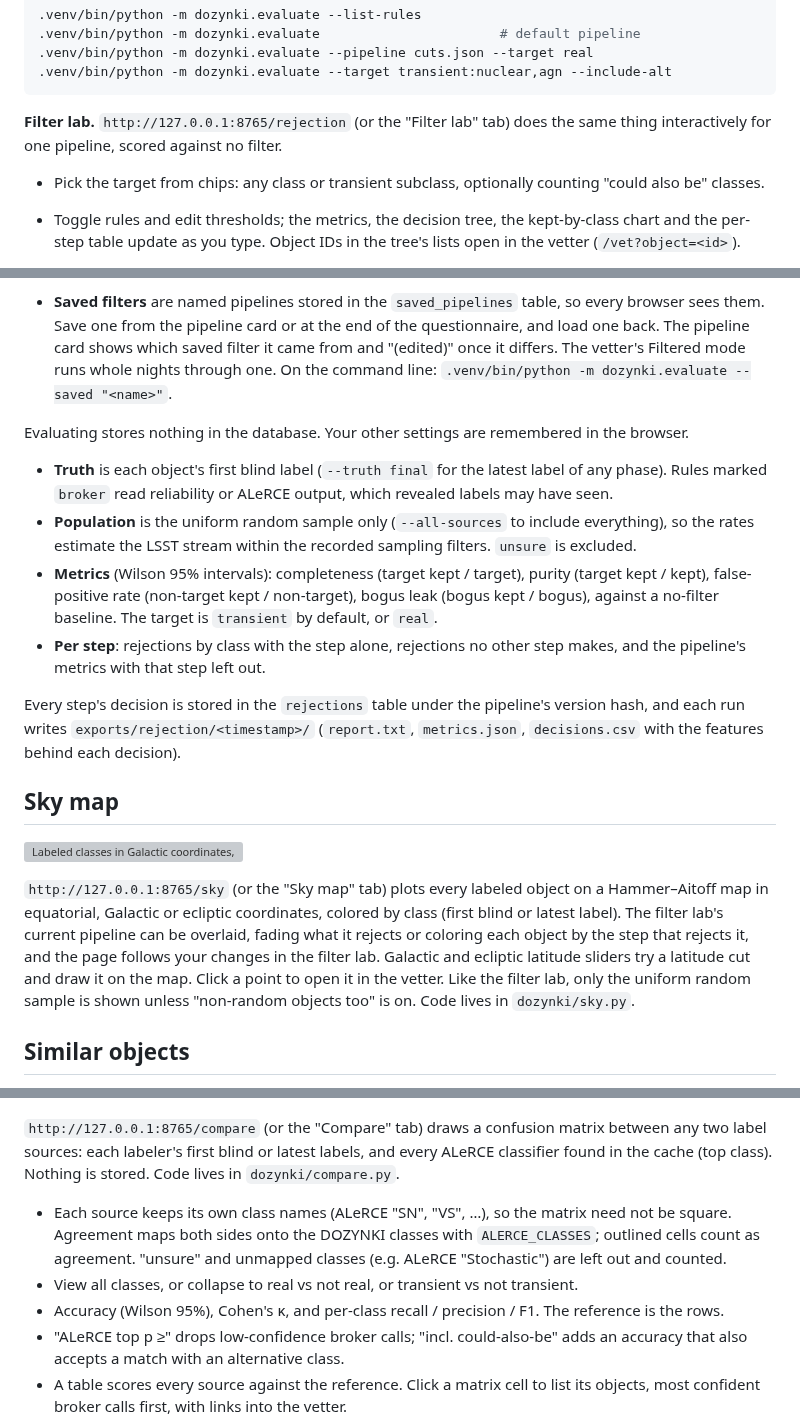
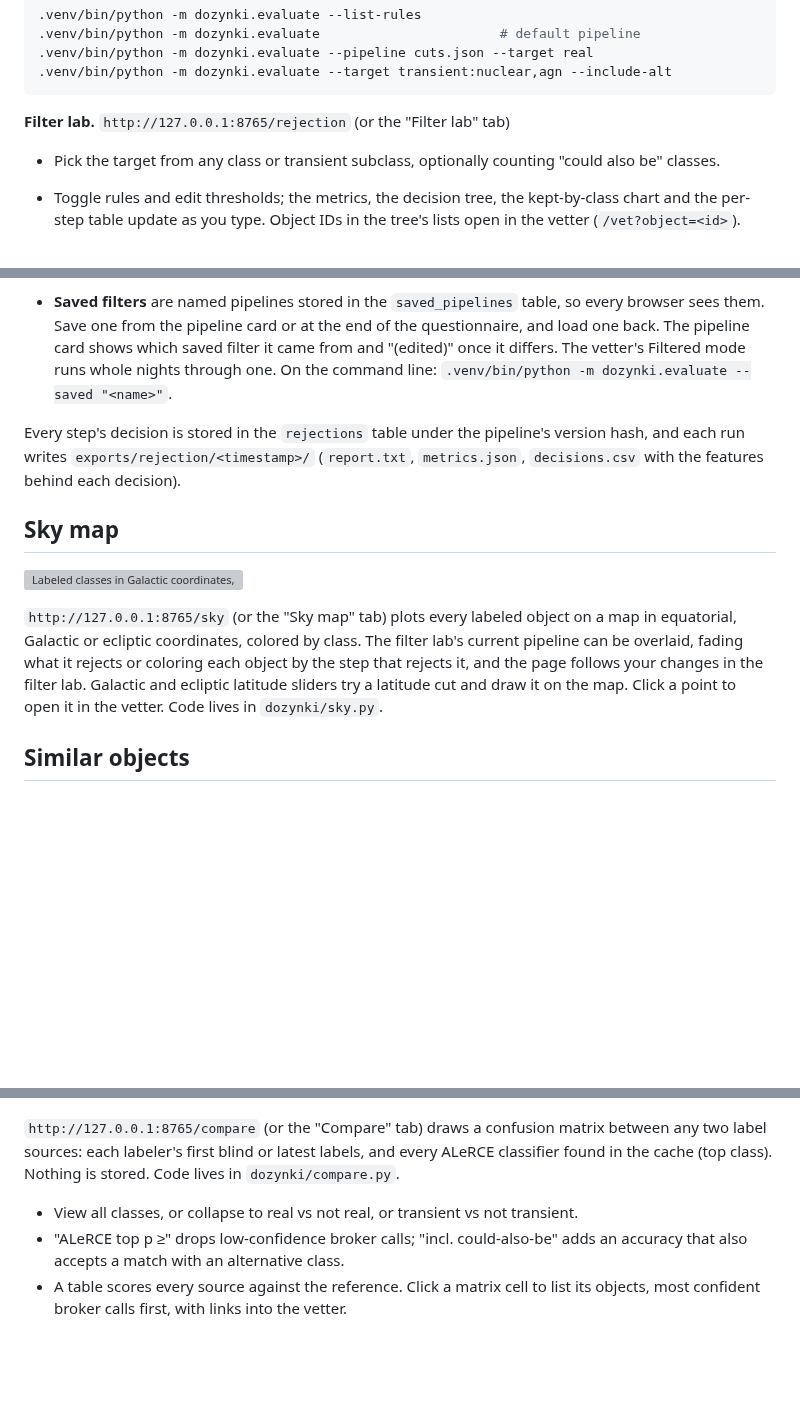
Before and after one commit to jkarcheski/dozynki, a Markdown page: README.md, 3 parts joined by grey strips. GitHub-like rendering; blank space fills up the shorter version; grey boxes are pictures that could not be loaded.

````diff
--- a/README.md
+++ b/README.md
@@ -153,9 +121,7 @@ Filter rules come from light curve, broker scores, and metadata brokers already
 ```
 
 **Filter lab.** `http://127.0.0.1:8765/rejection` (or the "Filter lab" tab)
-does the same thing interactively for one pipeline, scored against no filter.
-- Pick the target from chips: any class or transient subclass, optionally counting
-  "could also be" classes.
+- Pick the target from any class or transient subclass, optionally counting "could also be" classes.
 - Toggle rules and edit thresholds; the metrics, the decision tree, the kept-by-class chart and
   the per-step table update as you type. Object IDs in the tree's lists open in the vetter
   (`/vet?object=<id>`).
@@ -175,18 +141,6 @@ does the same thing interactively for one pipeline, scored against no filter.
   runs whole nights through one. On the command line:
   `.venv/bin/python -m dozynki.evaluate --saved "<name>"`.
 
-Evaluating stores nothing in the database. Your other settings are remembered in the browser.
-
-- **Truth** is each object's first blind label (`--truth final` for the latest label of any phase).
-  Rules marked `broker` read reliability or ALeRCE output, which revealed labels may have seen.
-- **Population** is the uniform random sample only (`--all-sources` to include everything),
-  so the rates estimate the LSST stream within the recorded sampling filters. `unsure` is excluded.
-- **Metrics** (Wilson 95% intervals): completeness (target kept / target), purity (target
-  kept / kept), false-positive rate (non-target kept / non-target), bogus leak (bogus kept /
-  bogus), against a no-filter baseline. The target is `transient` by default, or `real`.
-- **Per step**: rejections by class with the step alone, rejections no other step makes,
-  and the pipeline's metrics with that step left out.
-
 Every step's decision is stored in the `rejections` table under the pipeline's version
 hash, and each run writes `exports/rejection/<timestamp>/` (`report.txt`, `metrics.json`,
 `decisions.csv` with the features behind each decision).
@@ -195,12 +149,11 @@ hash, and each run writes `exports/rejection/<timestamp>/` (`report.txt`, `metri
 
 ![Labeled classes in Galactic coordinates, with the filter lab pipeline's rejections faded](docs/images/sky-map.webp)
 
-`http://127.0.0.1:8765/sky` (or the "Sky map" tab) plots every labeled object on a Hammer–Aitoff map in
-equatorial, Galactic or ecliptic coordinates, colored by class (first blind or latest label). The filter lab's
+`http://127.0.0.1:8765/sky` (or the "Sky map" tab) plots every labeled object on a map in
+equatorial, Galactic or ecliptic coordinates, colored by class. The filter lab's
 current pipeline can be overlaid, fading what it rejects or coloring each object by the step that rejects it,
 and the page follows your changes in the filter lab. Galactic and ecliptic latitude sliders try a latitude cut
-and draw it on the map. Click a point to open it in the vetter. Like the filter lab, only the uniform random
-sample is shown unless "non-random objects too" is on. Code lives in `dozynki/sky.py`.
+and draw it on the map. Click a point to open it in the vetter. Code lives in `dozynki/sky.py`.
 
 ## Similar objects
 
@@ -230,11 +183,7 @@ random sample is used unless "non-random objects too" is on. Code lives in `dozy
 `http://127.0.0.1:8765/compare` (or the "Compare" tab) draws a confusion matrix between
 any two label sources: each labeler's first blind or latest labels, and every ALeRCE
 classifier found in the cache (top class). Nothing is stored. Code lives in `dozynki/compare.py`.
-- Each source keeps its own class names (ALeRCE "SN", "VS", …), so the matrix need not be
-  square. Agreement maps both sides onto the DOZYNKI classes with `ALERCE_CLASSES`; outlined
-  cells count as agreement. "unsure" and unmapped classes (e.g. ALeRCE "Stochastic") are left out and counted.
 - View all classes, or collapse to real vs not real, or transient vs not transient.
-- Accuracy (Wilson 95%), Cohen's κ, and per-class recall / precision / F1. The reference is the rows.
 - "ALeRCE top p ≥" drops low-confidence broker calls; "incl. could-also-be" adds an accuracy
   that also accepts a match with an alternative class.
 - A table scores every source against the reference. Click a matrix cell to list its objects,
````
Also changed, not shown: other parts of README.md (+20 -52 lines).
